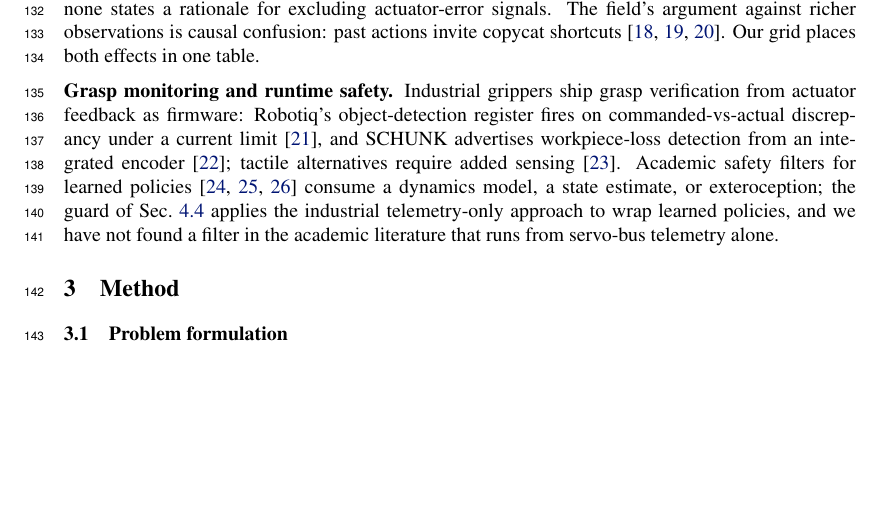
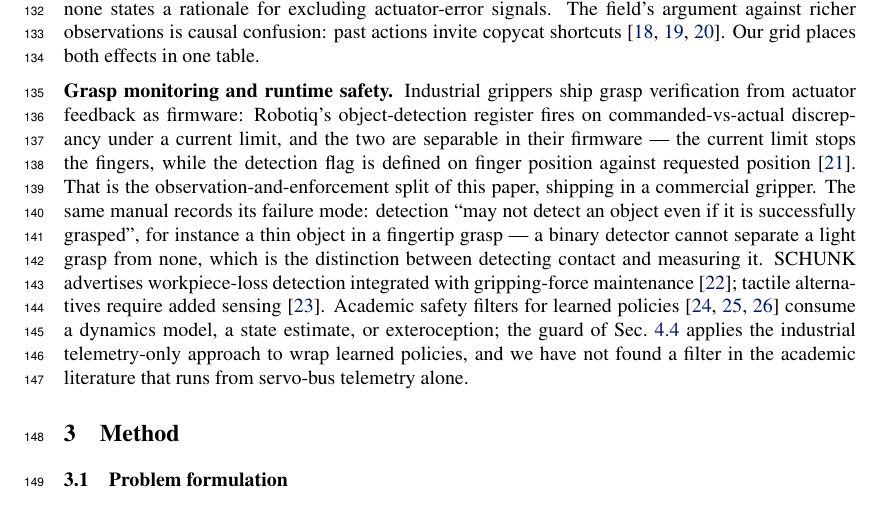
Before and after one commit to luaiabuelsamen/so101-bench, a LaTeX paper (paper/main.tex): part of page 4 of 18, cut so that both start at the same text, the shorter picture padded with empty space. Compiled offline with pdfLaTeX.

Commit message:
manuals audited: SCHUNK claim corrected, Robotiq strengthened
SCHUNK: we said they 'advertise workpiece-loss detection from an integrated
encoder'. The EGK page lists two separate bullets -- loss detection attributed to
gripping-force maintenance, and the absolute encoder credited with referencing
after emergency stop or power failure. Nothing attributes detection to the
encoder. The physical guess may well be right, but 'advertises' makes it a claim
about what SCHUNK says, and they do not say it. Encoder attribution dropped.

Robotiq: verifies verbatim on both halves, and the manual gives two things the
paper was not using.

The mechanism factors the way this paper factors: the current limit stops the
fingers, while the detection flag is defined on finger position against requested
position. Observation and enforcement, separable, in shipping industrial
firmware. That is independent evidence the split is the natural one.

And it documents the failure mode: detection 'may not detect an object even if it
is successfully grasped', instancing a thin object in a fingertip grasp. A binary
detector cannot separate a light grasp from none -- the detection-versus-
magnitude distinction that the arm-G analysis found in our own data, arriving
here from a commercial product manual.

Both verified by the parallel session against literally-grepped source (Robotiq
PDF, 165k chars; SCHUNK EGK pages, both locales).

Co-Authored-By: Claude Fable 5 <noreply@anthropic.com>

```diff
--- a/paper/main.tex
+++ b/paper/main.tex
@@ -261,8 +261,16 @@ torne2025pasttoken}. Our grid places both effects in one table.
 \textbf{Grasp monitoring and runtime safety.} Industrial grippers ship
 grasp verification from actuator feedback as firmware: Robotiq's
 object-detection register fires on commanded-vs-actual discrepancy under
-a current limit~\citep{robotiq2019manual}, and SCHUNK advertises
-workpiece-loss detection from an integrated encoder~\citep{schunk_egk};
+a current limit, and the two are separable in their firmware --- the
+current limit stops the fingers, while the detection flag is defined on
+finger position against requested position~\citep{robotiq2019manual}.
+That is the observation-and-enforcement split of this paper, shipping in
+a commercial gripper. The same manual records its failure mode: detection
+``may not detect an object even if it is successfully grasped'', for
+instance a thin object in a fingertip grasp --- a binary detector cannot
+separate a light grasp from none, which is the distinction between
+detecting contact and measuring it. SCHUNK advertises workpiece-loss
+detection integrated with gripping-force maintenance~\citep{schunk_egk};
 tactile alternatives require added sensing~\citep{calandra2017feeling}.
 Academic safety filters for learned policies~\citep{alshiekh2018shielding,
 hsu2024safetyfilter, brunke2022safelearning} consume a dynamics model, a
```
